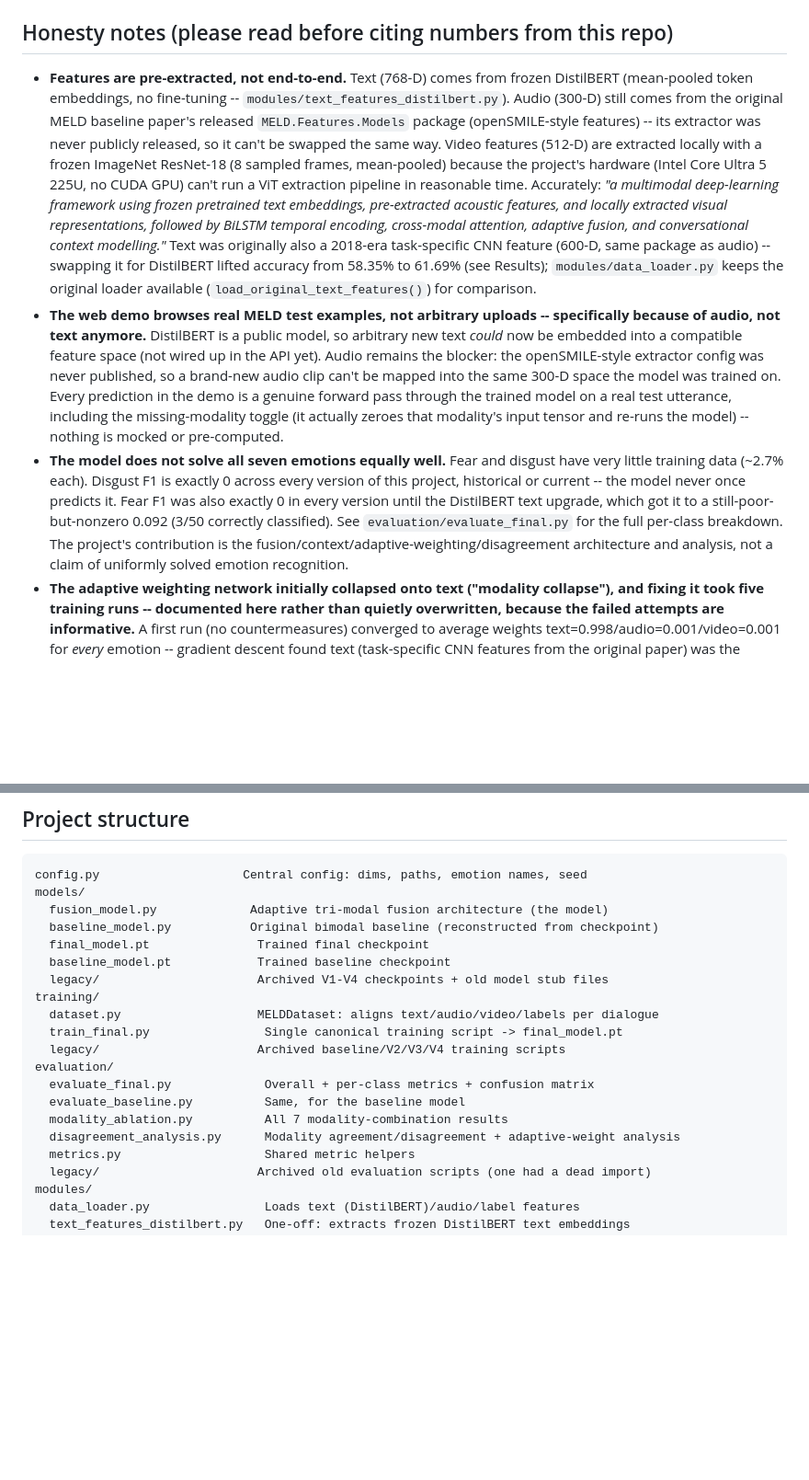
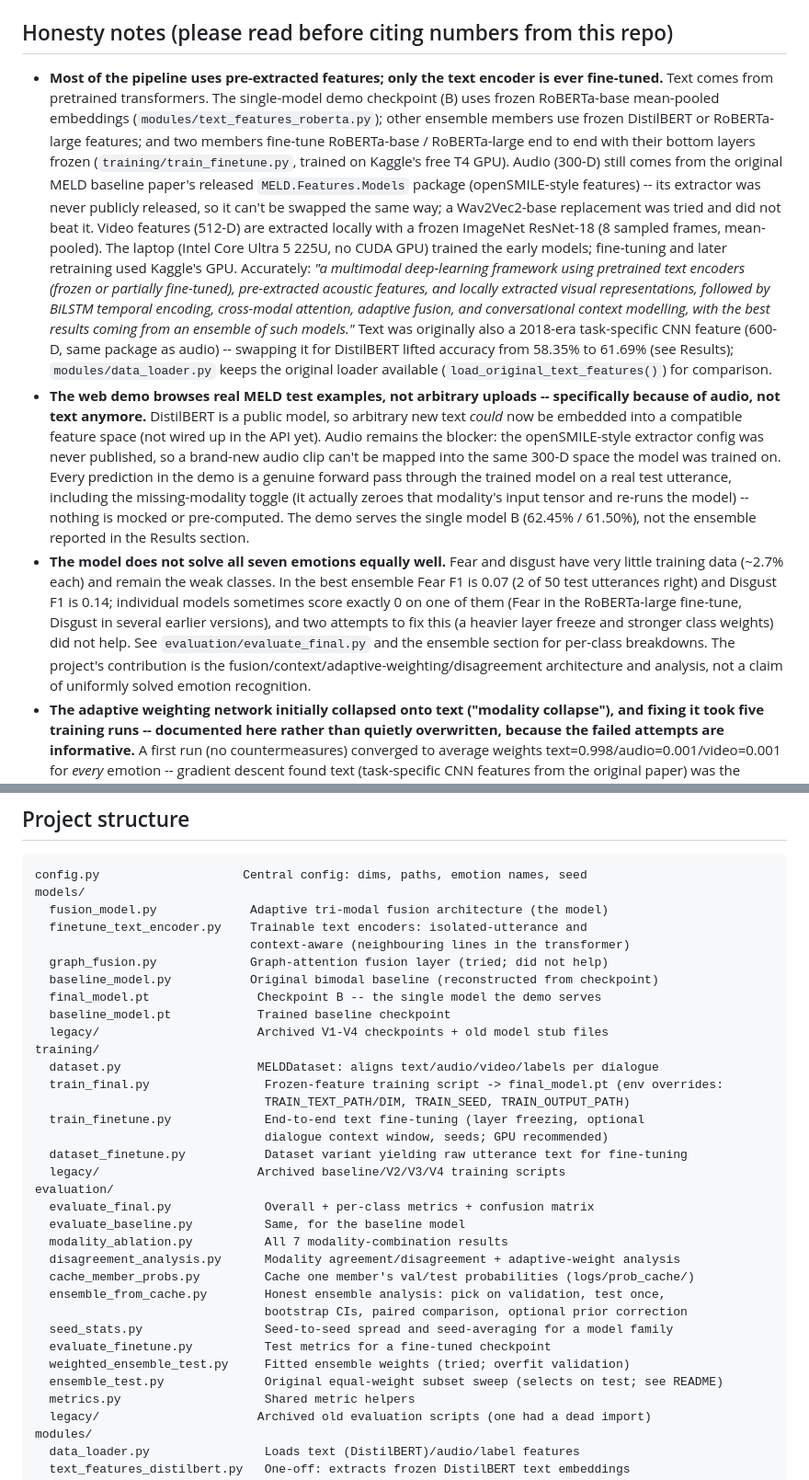
Before and after one commit to Hemanth225217/Multimodal-Emotion-Recognition, a Markdown page: README.md, 2 parts joined by grey strips. Shown at 92% size. GitHub-like rendering; blank space fills up the shorter version.

Commit message:
README: bring opening honesty notes and project structure up to date
The opening notes still said text came from frozen DistilBERT, that there
was no GPU, and that Fear/Disgust F1 were exactly 0 in every version --
none true any more. They now describe the actual text encoders (frozen
RoBERTa-base/DistilBERT/RoBERTa-large plus two layer-frozen fine-tunes),
Kaggle GPU use, the current per-class numbers (best ensemble Fear F1 0.07,
Disgust 0.14), and that the demo serves the single model B rather than the
ensemble. Project structure now lists the fine-tuning, cache and analysis
scripts.

Co-Authored-By: Claude Sonnet 5.5 <noreply@anthropic.com>

```diff
--- a/README.md
+++ b/README.md
@@ -32,23 +32,30 @@ the fusion model's confidence and correctness (`evaluation/disagreement_analysis
 
 ## Honesty notes (please read before citing numbers from this repo)
 
-- **Features are pre-extracted, not end-to-end.** Text (768-D) comes from
-  frozen DistilBERT (mean-pooled token embeddings, no fine-tuning --
-  `modules/text_features_distilbert.py`). Audio (300-D) still comes from the
-  original MELD baseline paper's released `MELD.Features.Models` package
-  (openSMILE-style features) -- its extractor was never publicly released, so
-  it can't be swapped the same way. Video features (512-D) are extracted
-  locally with a frozen ImageNet ResNet-18 (8 sampled frames, mean-pooled)
-  because the project's hardware (Intel Core Ultra 5 225U, no CUDA GPU) can't
-  run a ViT extraction pipeline in reasonable time. Accurately: *"a
-  multimodal deep-learning framework using frozen pretrained text embeddings,
-  pre-extracted acoustic features, and locally extracted visual
-  representations, followed by BiLSTM temporal encoding, cross-modal
-  attention, adaptive fusion, and conversational context modelling."* Text
-  was originally also a 2018-era task-specific CNN feature (600-D, same
-  package as audio) -- swapping it for DistilBERT lifted accuracy from
-  58.35% to 61.69% (see Results); `modules/data_loader.py` keeps the
-  original loader available (`load_original_text_features()`) for comparison.
+- **Most of the pipeline uses pre-extracted features; only the text encoder
+  is ever fine-tuned.** Text comes from pretrained transformers. The
+  single-model demo checkpoint (B) uses frozen RoBERTa-base mean-pooled
+  embeddings (`modules/text_features_roberta.py`); other ensemble members use
+  frozen DistilBERT or RoBERTa-large features; and two members fine-tune
+  RoBERTa-base / RoBERTa-large end to end with their bottom layers frozen
+  (`training/train_finetune.py`, trained on Kaggle's free T4 GPU). Audio
+  (300-D) still comes from the original MELD baseline paper's released
+  `MELD.Features.Models` package (openSMILE-style features) -- its extractor
+  was never publicly released, so it can't be swapped the same way; a
+  Wav2Vec2-base replacement was tried and did not beat it. Video features
+  (512-D) are extracted locally with a frozen ImageNet ResNet-18 (8 sampled
+  frames, mean-pooled). The laptop (Intel Core Ultra 5 225U, no CUDA GPU)
+  trained the early models; fine-tuning and later retraining used Kaggle's
+  GPU. Accurately: *"a multimodal deep-learning framework using pretrained
+  text encoders (frozen or partially fine-tuned), pre-extracted acoustic
+  features, and locally extracted visual representations, followed by
+  BiLSTM temporal encoding, cross-modal attention, adaptive fusion, and
+  conversational context modelling, with the best results coming from an
+  ensemble of such models."* Text was originally also a 2018-era
+  task-specific CNN feature (600-D, same package as audio) -- swapping it for
+  DistilBERT lifted accuracy from 58.35% to 61.69% (see Results);
+  `modules/data_loader.py` keeps the original loader available
+  (`load_original_text_features()`) for comparison.
 - **The web demo browses real MELD test examples, not arbitrary uploads --
   specifically because of audio, not text anymore.** DistilBERT is a public
   model, so arbitrary new text *could* now be embedded into a compatible
@@ -58,16 +65,19 @@ the fusion model's confidence and correctness (`evaluation/disagreement_analysis
   Every prediction in the demo is a genuine forward pass through the trained
   model on a real test utterance, including the missing-modality toggle (it
   actually zeroes that modality's input tensor and re-runs the model) --
-  nothing is mocked or pre-computed.
+  nothing is mocked or pre-computed. The demo serves the single model B
+  (62.45% / 61.50%), not the ensemble reported in the Results section.
 - **The model does not solve all seven emotions equally well.** Fear and
-  disgust have very little training data (~2.7% each). Disgust F1 is exactly
-  0 across every version of this project, historical or current -- the model
-  never once predicts it. Fear F1 was also exactly 0 in every version until
-  the DistilBERT text upgrade, which got it to a still-poor-but-nonzero
-  0.092 (3/50 correctly classified). See `evaluation/evaluate_final.py` for
-  the full per-class breakdown. The project's contribution is the
-  fusion/context/adaptive-weighting/disagreement architecture and analysis,
-  not a claim of uniformly solved emotion recognition.
+  disgust have very little training data (~2.7% each) and remain the weak
+  classes. In the best ensemble Fear F1 is 0.07 (2 of 50 test utterances
+  right) and Disgust F1 is 0.14; individual models sometimes score exactly 0
+  on one of them (Fear in the RoBERTa-large fine-tune, Disgust in several
+  earlier versions), and two attempts to fix this (a heavier layer freeze and
+  stronger class weights) did not help. See `evaluation/evaluate_final.py`
+  and the ensemble section for per-class breakdowns. The project's
+  contribution is the fusion/context/adaptive-weighting/disagreement
+  architecture and analysis, not a claim of uniformly solved emotion
+  recognition.
 - **The adaptive weighting network initially collapsed onto text ("modality
   collapse"), and fixing it took five training runs -- documented here rather
   than quietly overwritten, because the failed attempts are informative.**
@@ -800,19 +810,33 @@ see `.gitignore`); pre-extracted features live under `meld_features/`.
 config.py                    Central config: dims, paths, emotion names, seed
 models/
   fusion_model.py             Adaptive tri-modal fusion architecture (the model)
+  finetune_text_encoder.py    Trainable text encoders: isolated-utterance and
+                              context-aware (neighbouring lines in the transformer)
+  graph_fusion.py             Graph-attention fusion layer (tried; did not help)
   baseline_model.py           Original bimodal baseline (reconstructed from checkpoint)
-  final_model.pt               Trained final checkpoint
+  final_model.pt               Checkpoint B -- the single model the demo serves
   baseline_model.pt            Trained baseline checkpoint
   legacy/                      Archived V1-V4 checkpoints + old model stub files
 training/
   dataset.py                   MELDDataset: aligns text/audio/video/labels per dialogue
-  train_final.py                Single canonical training script -> final_model.pt
+  train_final.py                Frozen-feature training script -> final_model.pt (env overrides:
+                                TRAIN_TEXT_PATH/DIM, TRAIN_SEED, TRAIN_OUTPUT_PATH)
+  train_finetune.py             End-to-end text fine-tuning (layer freezing, optional
+                                dialogue context window, seeds; GPU recommended)
+  dataset_finetune.py           Dataset variant yielding raw utterance text for fine-tuning
   legacy/                      Archived baseline/V2/V3/V4 training scripts
 evaluation/
   evaluate_final.py             Overall + per-class metrics + confusion matrix
   evaluate_baseline.py          Same, for the baseline model
   modality_ablation.py          All 7 modality-combination results
   disagreement_analysis.py      Modality agreement/disagreement + adaptive-weight analysis
+  cache_member_probs.py         Cache one member's val/test probabilities (logs/prob_cache/)
+  ensemble_from_cache.py        Honest ensemble analysis: pick on validation, test once,
+                                bootstrap CIs, paired comparison, optional prior correction
+  seed_stats.py                 Seed-to-seed spread and seed-averaging for a model family
+  evaluate_finetune.py          Test metrics for a fine-tuned checkpoint
+  weighted_ensemble_test.py     Fitted ensemble weights (tried; overfit validation)
+  ensemble_test.py              Original equal-weight subset sweep (selects on test; see README)
   metrics.py                    Shared metric helpers
   legacy/                      Archived old evaluation scripts (one had a dead import)
 modules/
```
